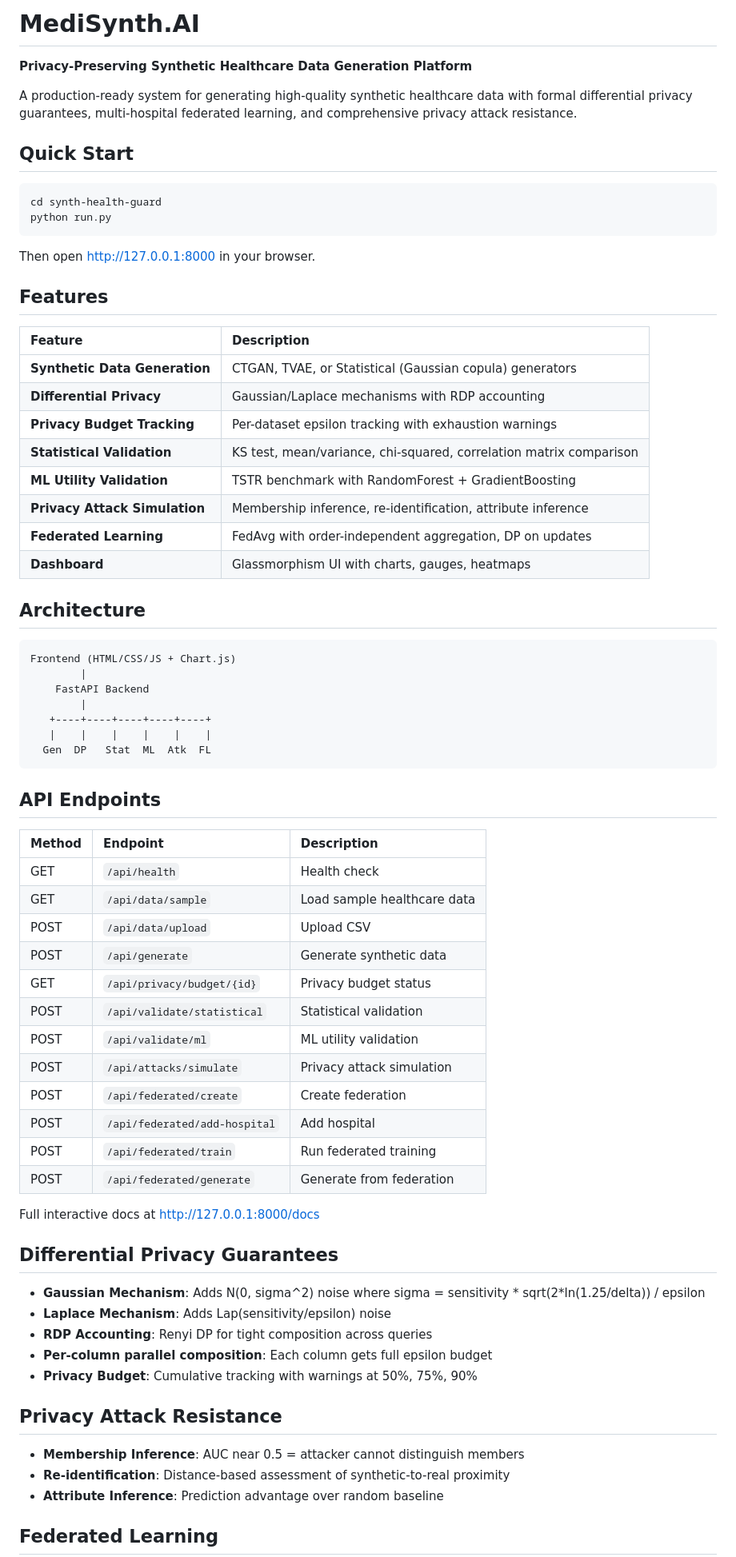
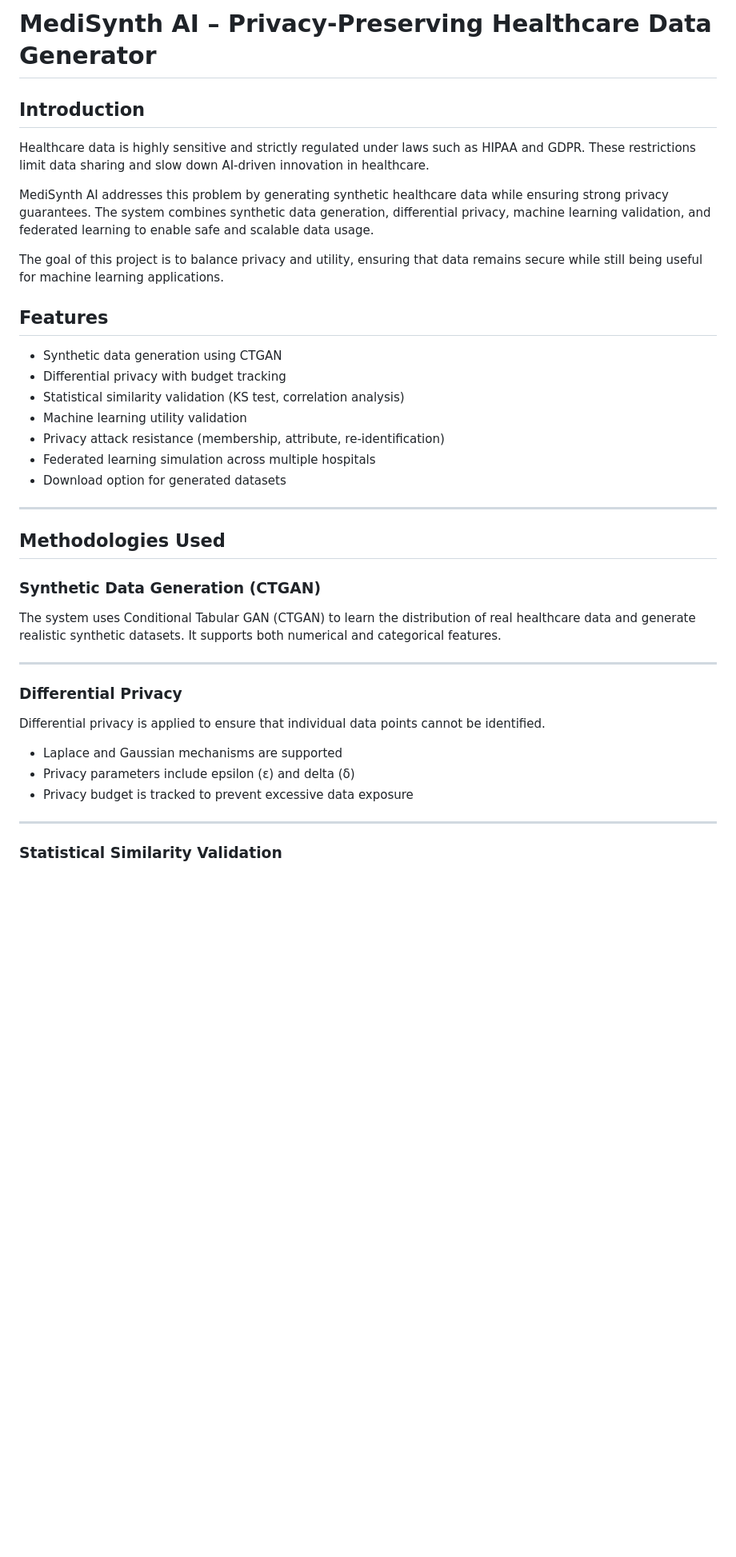
Before and after one commit to chiranthgowdas/-Medsynth-AI, a Markdown page: README.md, the part around one of its changes. Shown at 80% size. Drawn GitHub-style; blank space fills up the shorter version.

````diff
--- a/README.md
+++ b/README.md
@@ -1,75 +1,43 @@
-# MediSynth.AI
+# MediSynth AI – Privacy-Preserving Healthcare Data Generator
 
-**Privacy-Preserving Synthetic Healthcare Data Generation Platform**
+## Introduction
 
-A production-ready system for generating high-quality synthetic healthcare data with formal differential privacy guarantees, multi-hospital federated learning, and comprehensive privacy attack resistance.
+Healthcare data is highly sensitive and strictly regulated under laws such as HIPAA and GDPR. These restrictions limit data sharing and slow down AI-driven innovation in healthcare.
 
-## Quick Start
+MediSynth AI addresses this problem by generating synthetic healthcare data while ensuring strong privacy guarantees. The system combines synthetic data generation, differential privacy, machine learning validation, and federated learning to enable safe and scalable data usage.
 
-```bash
-cd synth-health-guard
-python run.py
-```
+The goal of this project is to balance privacy and utility, ensuring that data remains secure while still being useful for machine learning applications.
 
-Then open http://127.0.0.1:8000 in your browser.
 
 ## Features
 
-| Feature | Description |
-|:---|:---|
-| **Synthetic Data Generation** | CTGAN, TVAE, or Statistical (Gaussian copula) generators |
-| **Differential Privacy** | Gaussian/Laplace mechanisms with RDP accounting |
-| **Privacy Budget Tracking** | Per-dataset epsilon tracking with exhaustion warnings |
-| **Statistical Validation** | KS test, mean/variance, chi-squared, correlation matrix comparison |
-| **ML Utility Validation** | TSTR benchmark with RandomForest + GradientBoosting |
-| **Privacy Attack Simulation** | Membership inference, re-identification, attribute inference |
-| **Federated Learning** | FedAvg with order-independent aggregation, DP on updates |
-| **Dashboard** | Glassmorphism UI with charts, gauges, heatmaps |
+* Synthetic data generation using CTGAN
+* Differential privacy with budget tracking
+* Statistical similarity validation (KS test, correlation analysis)
+* Machine learning utility validation
+* Privacy attack resistance (membership, attribute, re-identification)
+* Federated learning simulation across multiple hospitals
+* Download option for generated datasets
 
-## Architecture
+---
 
-```
-Frontend (HTML/CSS/JS + Chart.js)
-        |
-    FastAPI Backend
-        |
-   +----+----+----+----+----+
-   |    |    |    |    |    |
-  Gen  DP   Stat  ML  Atk  FL
-```
+## Methodologies Used
 
-## API Endpoints
+### Synthetic Data Generation (CTGAN)
 
-| Method | Endpoint | Description |
-|:---|:---|:---|
-| GET | `/api/health` | Health check |
-| GET | `/api/data/sample` | Load sample healthcare data |
-| POST | `/api/data/upload` | Upload CSV |
-| POST | `/api/generate` | Generate synthetic data |
-| GET | `/api/privacy/budget/{id}` | Privacy budget status |
-| POST | `/api/validate/statistical` | Statistical validation |
-| POST | `/api/validate/ml` | ML utility validation |
-| POST | `/api/attacks/simulate` | Privacy attack simulation |
-| POST | `/api/federated/create` | Create federation |
-| POST | `/api/federated/add-hospital` | Add hospital |
-| POST | `/api/federated/train` | Run federated training |
-| POST | `/api/federated/generate` | Generate from federation |
+The system uses Conditional Tabular GAN (CTGAN) to learn the distribution of real healthcare data and generate realistic synthetic datasets. It supports both numerical and categorical features.
 
-Full interactive docs at http://127.0.0.1:8000/docs
+---
 
-## Differential Privacy Guarantees
+### Differential Privacy
 
-- **Gaussian Mechanism**: Adds N(0, sigma^2) noise where sigma = sensitivity * sqrt(2*ln(1.25/delta)) / epsilon
-- **Laplace Mechanism**: Adds Lap(sensitivity/epsilon) noise
-- **RDP Accounting**: Renyi DP for tight composition across queries
-- **Per-column parallel composition**: Each column gets full epsilon budget
-- **Privacy Budget**: Cumulative tracking with warnings at 50%, 75%, 90%
+Differential privacy is applied to ensure that individual data points cannot be identified.
 
-## Privacy Attack Resistance
+* Laplace and Gaussian mechanisms are supported
+* Privacy parameters include epsilon (ε) and delta (δ)
+* Privacy budget is tracked to prevent excessive data exposure
 
-- **Membership Inference**: AUC near 0.5 = attacker cannot distinguish members
-- **Re-identification**: Distance-based assessment of synthetic-to-real proximity
-- **Attribute Inference**: Prediction advantage over random baseline
+---
 
-## Federated Learning
+### Statistical Similarity Validation
 
````
Also changed, not shown: other parts of README.md (+113 -7 lines).
